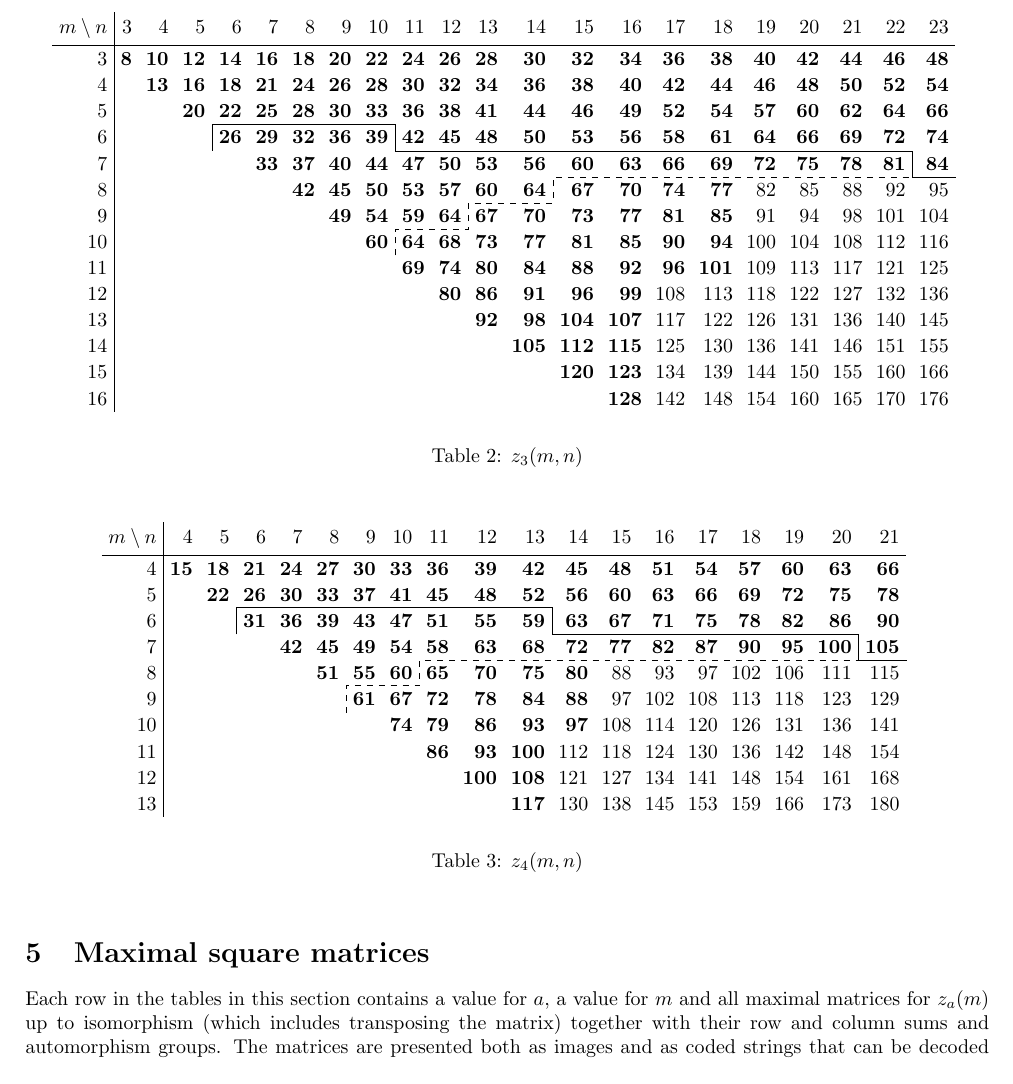
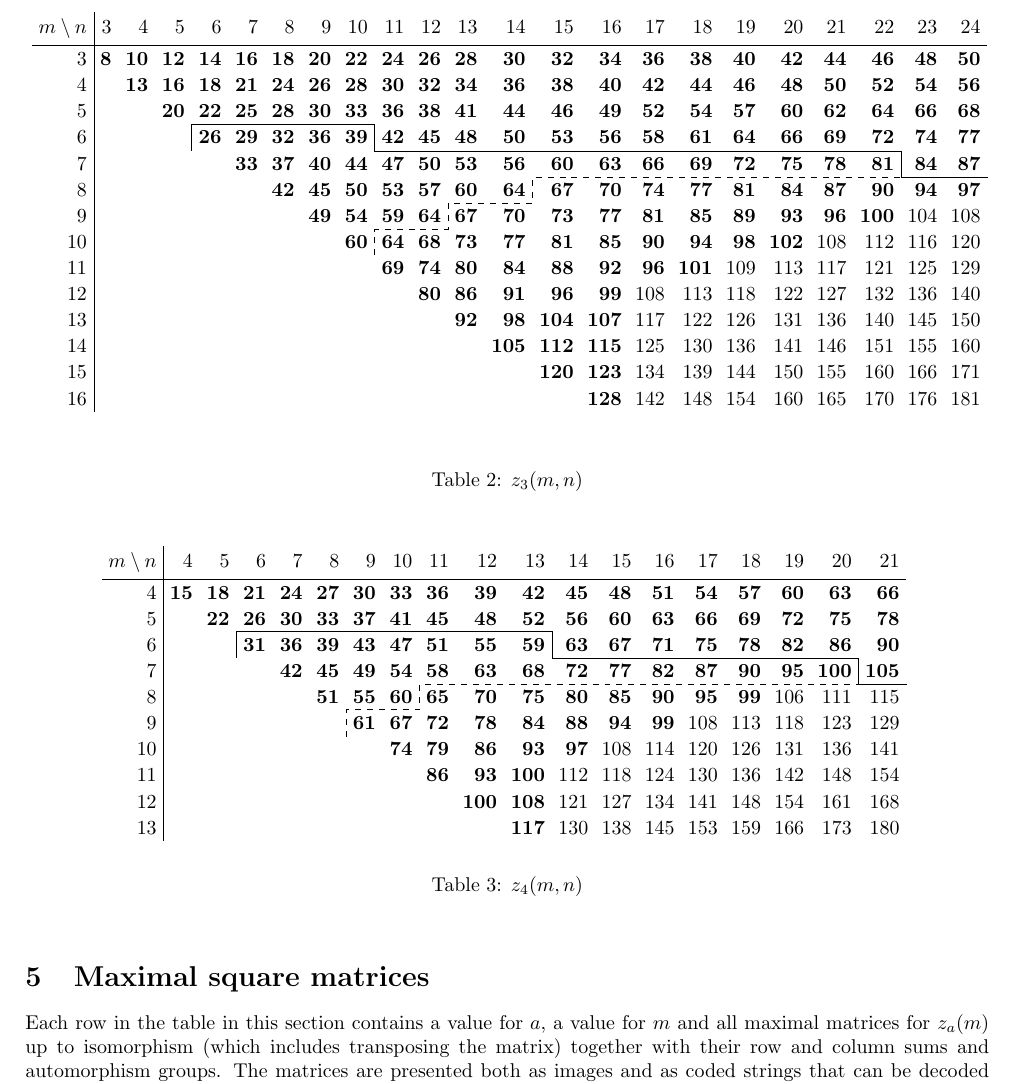
Before and after one commit to Parcly-Taxel/Kyoto, a LaTeX paper (paper/zarankiewicz.tex): part of page 7 of 23, cut so that both start at the same text. Compiled offline with pdfLaTeX.

Commit message:
Paper update

```diff
--- a/paper/zarankiewicz.tex
+++ b/paper/zarankiewicz.tex
@@ -20,7 +20,7 @@
 \usepackage[left=2cm, right=2cm, top=2cm, bottom=2cm]{geometry}
 
 \title{An attack on Zarankiewicz's problem through SAT solving}
-\author{Jeremy Tan}
+\author{Jeremy Tan\\National University of Singapore}
 
 \newtheorem{theorem}{Theorem}[section]
 \newtheorem{lemma}[theorem]{Lemma}
@@ -292,25 +292,25 @@
 		\centering
 		\begin{tikzpicture}
 			\matrix(A)[matrix of nodes,every cell/.style={anchor=base east}] {
-				$m\setminus n$&3&4&5&6&7&8&9&10&11&12&13&14&15&16&17&18&19&20&21&22&23\\
+				$m\setminus n$&3&4&5&6&7&8&9&10&11&12&13&14&15&16&17&18&19&20&21&22&23&24\\
 				\hline
-				3&\textbf{8}&\textbf{10}&\textbf{12}&\textbf{14}&\textbf{16}&\textbf{18}&\textbf{20}&\textbf{22}&\textbf{24}&\textbf{26}&\textbf{28}&\textbf{30}&\textbf{32}&\textbf{34}&\textbf{36}&\textbf{38}&\textbf{40}&\textbf{42}&\textbf{44}&\textbf{46}&\textbf{48}\\
-				4&&\textbf{13}&\textbf{16}&\textbf{18}&\textbf{21}&\textbf{24}&\textbf{26}&\textbf{28}&\textbf{30}&\textbf{32}&\textbf{34}&\textbf{36}&\textbf{38}&\textbf{40}&\textbf{42}&\textbf{44}&\textbf{46}&\textbf{48}&\textbf{50}&\textbf{52}&\textbf{54}\\
-				5&&&\textbf{20}&\textbf{22}&\textbf{25}&\textbf{28}&\textbf{30}&\textbf{33}&\textbf{36}&\textbf{38}&\textbf{41}&\textbf{44}&\textbf{46}&\textbf{49}&\textbf{52}&\textbf{54}&\textbf{57}&\textbf{60}&\textbf{62}&\textbf{64}&\textbf{66}\\
-				6&&&&\textbf{26}&\textbf{29}&\textbf{32}&\textbf{36}&\textbf{39}&\textbf{42}&\textbf{45}&\textbf{48}&\textbf{50}&\textbf{53}&\textbf{56}&\textbf{58}&\textbf{61}&\textbf{64}&\textbf{66}&\textbf{69}&\textbf{72}&\textbf{74}\\
-				7&&&&&\textbf{33}&\textbf{37}&\textbf{40}&\textbf{44}&\textbf{47}&\textbf{50}&\textbf{53}&\textbf{56}&\textbf{60}&\textbf{63}&\textbf{66}&\textbf{69}&\textbf{72}&\textbf{75}&\textbf{78}&\textbf{81}&\textbf{84}\\
-				8&&&&&&\textbf{42}&\textbf{45}&\textbf{50}&\textbf{53}&\textbf{57}&\textbf{60}&\textbf{64}&\textbf{67}&\textbf{70}&\textbf{74}&\textbf{77}&82&85&88&92&95\\
-				9&&&&&&&\textbf{49}&\textbf{54}&\textbf{59}&\textbf{64}&\textbf{67}&\textbf{70}&\textbf{73}&\textbf{77}&\textbf{81}&\textbf{85}&91&94&98&101&104\\
-				10&&&&&&&&\textbf{60}&\textbf{64}&\textbf{68}&\textbf{73}&\textbf{77}&\textbf{81}&\textbf{85}&\textbf{90}&\textbf{94}&100&104&108&112&116\\
-				11&&&&&&&&&\textbf{69}&\textbf{74}&\textbf{80}&\textbf{84}&\textbf{88}&\textbf{92}&\textbf{96}&\textbf{101}&109&113&117&121&125\\
-				12&&&&&&&&&&\textbf{80}&\textbf{86}&\textbf{91}&\textbf{96}&\textbf{99}&108&113&118&122&127&132&136\\
-				13&&&&&&&&&&&\textbf{92}&\textbf{98}&\textbf{104}&\textbf{107}&117&122&126&131&136&140&145\\
-				14&&&&&&&&&&&&\textbf{105}&\textbf{112}&\textbf{115}&125&130&136&141&146&151&155\\
-				15&&&&&&&&&&&&&\textbf{120}&\textbf{123}&134&139&144&150&155&160&166\\
-				16&&&&&&&&&&&&&&\textbf{128}&142&148&154&160&165&170&176\\
+				3&\textbf{8}&\textbf{10}&\textbf{12}&\textbf{14}&\textbf{16}&\textbf{18}&\textbf{20}&\textbf{22}&\textbf{24}&\textbf{26}&\textbf{28}&\textbf{30}&\textbf{32}&\textbf{34}&\textbf{36}&\textbf{38}&\textbf{40}&\textbf{42}&\textbf{44}&\textbf{46}&\textbf{48}&\textbf{50}\\
+				4&&\textbf{13}&\textbf{16}&\textbf{18}&\textbf{21}&\textbf{24}&\textbf{26}&\textbf{28}&\textbf{30}&\textbf{32}&\textbf{34}&\textbf{36}&\textbf{38}&\textbf{40}&\textbf{42}&\textbf{44}&\textbf{46}&\textbf{48}&\textbf{50}&\textbf{52}&\textbf{54}&\textbf{56}\\
+				5&&&\textbf{20}&\textbf{22}&\textbf{25}&\textbf{28}&\textbf{30}&\textbf{33}&\textbf{36}&\textbf{38}&\textbf{41}&\textbf{44}&\textbf{46}&\textbf{49}&\textbf{52}&\textbf{54}&\textbf{57}&\textbf{60}&\textbf{62}&\textbf{64}&\textbf{66}&\textbf{68}\\
+				6&&&&\textbf{26}&\textbf{29}&\textbf{32}&\textbf{36}&\textbf{39}&\textbf{42}&\textbf{45}&\textbf{48}&\textbf{50}&\textbf{53}&\textbf{56}&\textbf{58}&\textbf{61}&\textbf{64}&\textbf{66}&\textbf{69}&\textbf{72}&\textbf{74}&\textbf{77}\\
+				7&&&&&\textbf{33}&\textbf{37}&\textbf{40}&\textbf{44}&\textbf{47}&\textbf{50}&\textbf{53}&\textbf{56}&\textbf{60}&\textbf{63}&\textbf{66}&\textbf{69}&\textbf{72}&\textbf{75}&\textbf{78}&\textbf{81}&\textbf{84}&\textbf{87}\\
+				8&&&&&&\textbf{42}&\textbf{45}&\textbf{50}&\textbf{53}&\textbf{57}&\textbf{60}&\textbf{64}&\textbf{67}&\textbf{70}&\textbf{74}&\textbf{77}&\textbf{81}&\textbf{84}&\textbf{87}&\textbf{90}&\textbf{94}&\textbf{97}\\
+				9&&&&&&&\textbf{49}&\textbf{54}&\textbf{59}&\textbf{64}&\textbf{67}&\textbf{70}&\textbf{73}&\textbf{77}&\textbf{81}&\textbf{85}&\textbf{89}&\textbf{93}&\textbf{96}&\textbf{100}&104&108\\
+				10&&&&&&&&\textbf{60}&\textbf{64}&\textbf{68}&\textbf{73}&\textbf{77}&\textbf{81}&\textbf{85}&\textbf{90}&\textbf{94}&\textbf{98}&\textbf{102}&108&112&116&120\\
+				11&&&&&&&&&\textbf{69}&\textbf{74}&\textbf{80}&\textbf{84}&\textbf{88}&\textbf{92}&\textbf{96}&\textbf{101}&109&113&117&121&125&129\\
+				12&&&&&&&&&&\textbf{80}&\textbf{86}&\textbf{91}&\textbf{96}&\textbf{99}&108&113&118&122&127&132&136&140\\
+				13&&&&&&&&&&&\textbf{92}&\textbf{98}&\textbf{104}&\textbf{107}&117&122&126&131&136&140&145&150\\
+				14&&&&&&&&&&&&\textbf{105}&\textbf{112}&\textbf{115}&125&130&136&141&146&151&155&160\\
+				15&&&&&&&&&&&&&\textbf{120}&\textbf{123}&134&139&144&150&155&160&166&171\\
+				16&&&&&&&&&&&&&&\textbf{128}&142&148&154&160&165&170&176&181\\
 			};
 			\draw (A-1-1.north east) -- (A-15-1.south east);
-			\draw (A-5-5.south west) -- (A-5-5.north west) -- (A-5-9.north east) -- (A-5-9.south east) -- (A-5-21.south east) -- (A-6-21.south east) -- (A-6-22.south east);
+			\draw (A-5-5.south west) -- (A-5-5.north west) -- (A-5-9.north east) -- (A-5-9.south east) -- (A-5-21.south east) -- (A-6-21.south east) -- (A-6-23.south east);
 			\draw[dashed] (A-9-9.south east) -- (A-8-9.south east) -- (A-8-11.south east) -- (A-7-11.south east) -- (A-7-13.south east) -- (A-6-13.south east) -- (A-6-21.south east);
 		\end{tikzpicture}
 		\caption{$z_3(m,n)$}
@@ -327,8 +327,8 @@
 				5&&\textbf{22}&\textbf{26}&\textbf{30}&\textbf{33}&\textbf{37}&\textbf{41}&\textbf{45}&\textbf{48}&\textbf{52}&\textbf{56}&\textbf{60}&\textbf{63}&\textbf{66}&\textbf{69}&\textbf{72}&\textbf{75}&\textbf{78}\\
 				6&&&\textbf{31}&\textbf{36}&\textbf{39}&\textbf{43}&\textbf{47}&\textbf{51}&\textbf{55}&\textbf{59}&\textbf{63}&\textbf{67}&\textbf{71}&\textbf{75}&\textbf{78}&\textbf{82}&\textbf{86}&\textbf{90}\\
 				7&&&&\textbf{42}&\textbf{45}&\textbf{49}&\textbf{54}&\textbf{58}&\textbf{63}&\textbf{68}&\textbf{72}&\textbf{77}&\textbf{82}&\textbf{87}&\textbf{90}&\textbf{95}&\textbf{100}&\textbf{105}\\
-				8&&&&&\textbf{51}&\textbf{55}&\textbf{60}&\textbf{65}&\textbf{70}&\textbf{75}&\textbf{80}&88&93&97&102&106&111&115\\
-				9&&&&&&\textbf{61}&\textbf{67}&\textbf{72}&\textbf{78}&\textbf{84}&\textbf{88}&97&102&108&113&118&123&129\\
+				8&&&&&\textbf{51}&\textbf{55}&\textbf{60}&\textbf{65}&\textbf{70}&\textbf{75}&\textbf{80}&\textbf{85}&\textbf{90}&\textbf{95}&\textbf{99}&106&111&115\\
+				9&&&&&&\textbf{61}&\textbf{67}&\textbf{72}&\textbf{78}&\textbf{84}&\textbf{88}&\textbf{94}&\textbf{99}&108&113&118&123&129\\
 				10&&&&&&&\textbf{74}&\textbf{79}&\textbf{86}&\textbf{93}&\textbf{97}&108&114&120&126&131&136&141\\
 				11&&&&&&&&\textbf{86}&\textbf{93}&\textbf{100}&112&118&124&130&136&142&148&154\\
 				12&&&&&&&&&\textbf{100}&\textbf{108}&121&127&134&141&148&154&161&168\\
@@ -344,7 +344,7 @@
 
 	\section{Maximal square matrices}
 
-	Each row in the tables in this section contains a value for $a$, a value for $m$ and all maximal matrices for $z_a(m)$ up to isomorphism (which includes transposing the matrix) together with their row and column sums and automorphism groups. The matrices are presented both as images and as coded strings that can be decoded through the \texttt{decode\_array()} function in Kyoto \cite{kyoto}.
+	Each row in the table in this section contains a value for $a$, a value for $m$ and all maximal matrices for $z_a(m)$ up to isomorphism (which includes transposing the matrix) together with their row and column sums and automorphism groups. The matrices are presented both as images and as coded strings that can be decoded through the \texttt{decode\_array()} function in Kyoto \cite{kyoto}.
 
 	A $(0,1)$-matrix is encoded by flattening it so that rows remain contiguous, padding the result on the right to a multiple of 8 bits with zeros, interpreting each byte in \textit{little-endian} order and encoding the final byte sequence using Base64. The height and width are prepended, separated by spaces.
 
```
Also changed, not shown: paper/zarankiewicz.pdf.
